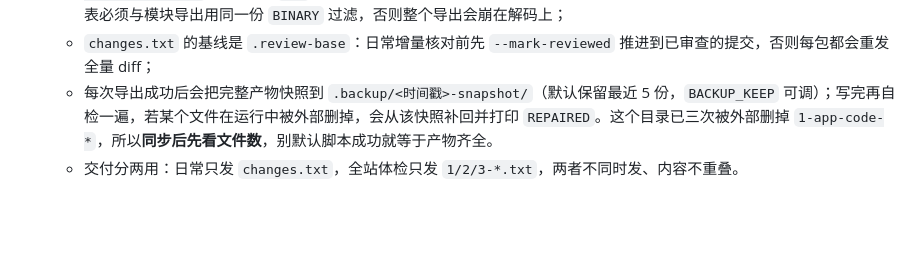
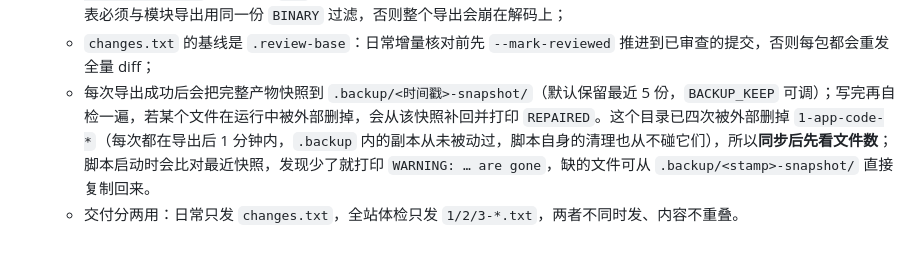
Before and after one commit to 9178osage/13th-desk, a Markdown page: AGENTS.md, the part around the change. Rendered like a GitHub page; blank space fills up the shorter version.

Commit message:
chore: say which bundles a previous run wrote and something else removed
The copy folder has now lost its 1-app-code volumes four times, always within a
minute of a successful export, and .backup has never been touched. Rather than
guess at the cleaner, a run now compares the newest snapshot with what is on
disk and prints which files vanished, so the loss is dated and named instead of
being noticed later by hand.

```diff
--- a/AGENTS.md
+++ b/AGENTS.md
@@ -355,5 +355,5 @@ never:   build an app for a greeting/number/question; invent imagine_* calls;
   - 单卷上限：目标 150 kB、硬上限 150 kB（超了阅读器会静默截断）。**真正的约束只有单卷大小：上传文件数没有 10 个的限制**（`MAX_FILES = 24` 只是防跑飞的保险）。分卷是 first-fit decreasing，内容长大后**不要**再为了凑文件数去调 `TARGET`（调小只会多开卷），直接接受多出来的卷即可；
   - **二进制文件永远不进导出**（`BINARY`）：模块分卷里不出现，`changes.txt` 里也只留一行说明（`# 删除（二进制，内容不随包发送）：路径（大小）`）。被删的 `.ai` 文件在 git 眼里不是二进制（前 8 kB 没有 NUL），其补丁不是合法 UTF-8，所以改动列表必须与模块导出用同一份 `BINARY` 过滤，否则整个导出会崩在解码上；
   - `changes.txt` 的基线是 `.review-base`：日常增量核对前先 `--mark-reviewed` 推进到已审查的提交，否则每包都会重发全量 diff；
-  - 每次导出成功后会把完整产物快照到 `.backup/<时间戳>-snapshot/`（默认保留最近 5 份，`BACKUP_KEEP` 可调）；写完再自检一遍，若某个文件在运行中被外部删掉，会从该快照补回并打印 `REPAIRED`。这个目录已三次被外部删掉 `1-app-code-*`，所以**同步后先看文件数**，别默认脚本成功就等于产物齐全。
+  - 每次导出成功后会把完整产物快照到 `.backup/<时间戳>-snapshot/`（默认保留最近 5 份，`BACKUP_KEEP` 可调）；写完再自检一遍，若某个文件在运行中被外部删掉，会从该快照补回并打印 `REPAIRED`。这个目录已四次被外部删掉 `1-app-code-*`（每次都在导出后 1 分钟内，`.backup` 内的副本从未被动过，脚本自身的清理也从不碰它们），所以**同步后先看文件数**；脚本启动时会比对最近快照，发现少了就打印 `WARNING: … are gone`，缺的文件可从 `.backup/<stamp>-snapshot/` 直接复制回来。
   - 交付分两用：日常只发 `changes.txt`，全站体检只发 `1/2/3-*.txt`，两者不同时发、内容不重叠。
```
